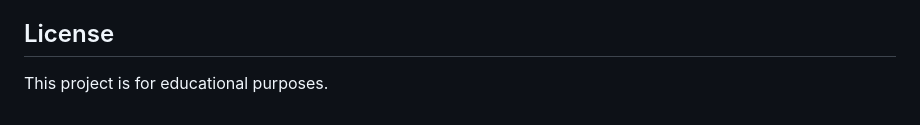
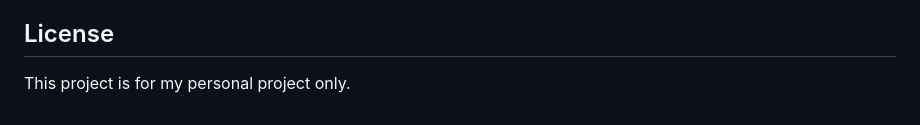
Before and after one commit to AldrianLoberiano/Patient_Record_Management_System, a Markdown page: README.md, the part around one of its changes. GitHub-like rendering.

```diff
--- a/README.md
+++ b/README.md
@@ -365,4 +365,4 @@ python manage.py shell
 
 ## License
 
-This project is for educational purposes.
+This project is for my personal project only.
```
Also changed, not shown: other parts of README.md (+39 -39 lines).
